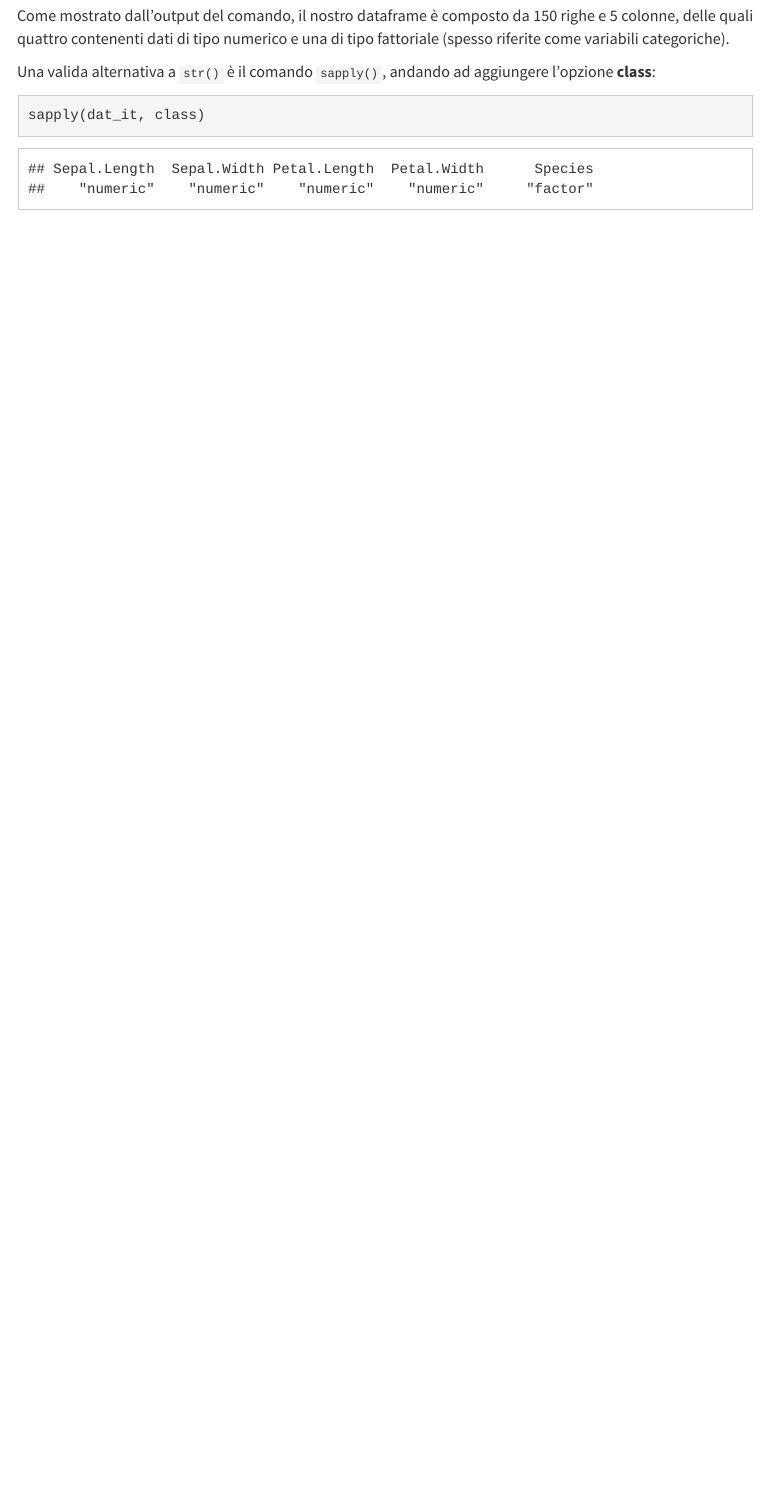
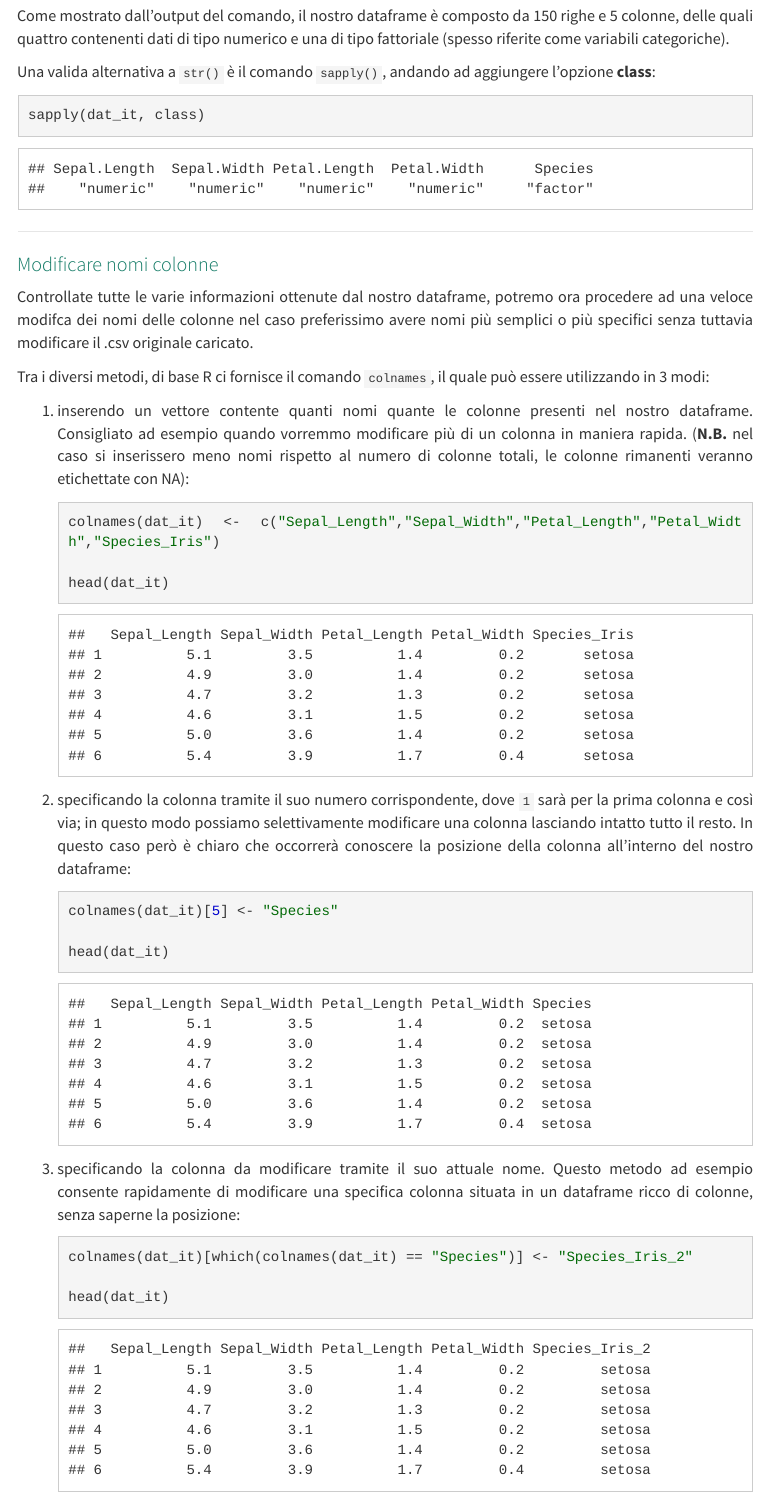
Before and after one commit to Stramon1um/statisticaR, an R Markdown document (index.Rmd): the page in a window 1100 px wide, from 1850 px down. The pictures show the output file index.html that the author committed with the source, opened offline; library style sheets and scripts come from the installed R packages; menus at the side of the page are left out.

Commit message:
aggiunta parte "Modificare nomi colonne"

````diff
--- a/index.Rmd
+++ b/index.Rmd
@@ -99,3 +99,35 @@
 ```{r}
 sapply(dat_it, class)
 ```
+
+---
+
+### Modificare nomi colonne
+
+Controllate tutte le varie informazioni ottenute dal nostro dataframe, potremo ora procedere ad una veloce modifca dei nomi delle colonne nel caso preferissimo avere nomi più semplici o più specifici senza tuttavia modificare il .csv originale caricato.
+
+Tra i diversi metodi, di base R ci fornisce il comando ```colnames```, il quale può essere utilizzando in 3 modi:
+
+1) inserendo un vettore contente quanti nomi quante le colonne presenti nel nostro dataframe. Consigliato ad esempio quando vorremmo modificare più di un colonna in maniera rapida. (**N.B.** nel caso si inserissero meno nomi rispetto al numero di colonne totali, le colonne rimanenti veranno etichettate con NA):
+
+    ```{r}
+colnames(dat_it) <- c("Sepal_Length","Sepal_Width","Petal_Length","Petal_Width","Species_Iris")
+
+head(dat_it)
+```
+
+2) specificando la colonna tramite il suo numero corrispondente, dove ```1``` sarà per la prima colonna e così via; in questo modo possiamo selettivamente modificare una colonna lasciando intatto tutto il resto. In questo caso però è chiaro che occorrerà conoscere la posizione della colonna all'interno del nostro dataframe:
+
+    ```{r}
+colnames(dat_it)[5] <- "Species"
+
+head(dat_it)
+```
+
+3) specificando la colonna da modificare tramite il suo attuale nome. Questo metodo ad esempio consente rapidamente di modificare una specifica colonna situata in un dataframe ricco di colonne, senza saperne la posizione:
+
+    ```{r}
+colnames(dat_it)[which(colnames(dat_it) == "Species")] <- "Species_Iris_2"
+
+head(dat_it)
+```
````
Also changed, not shown: index.html.
